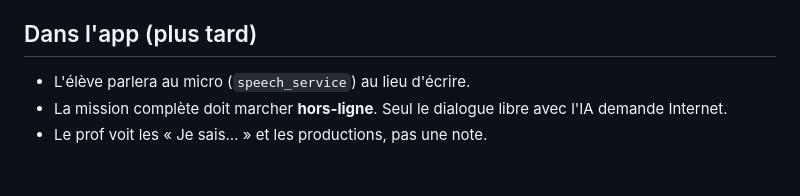
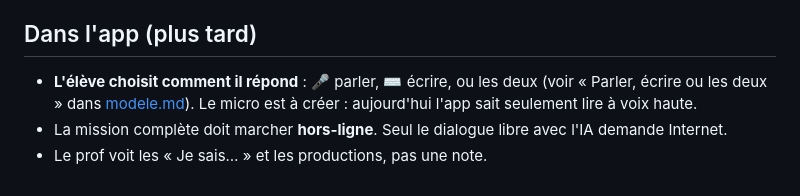
Before and after one commit to msanghare9-bit/jang, a Markdown page: pedagogie/mission-01-mon-nom.md, the part around the change. Drawn GitHub-style.

```diff
--- a/pedagogie/mission-01-mon-nom.md
+++ b/pedagogie/mission-01-mon-nom.md
@@ -94,7 +94,9 @@ Quatre marches. Après **deux réussites du premier coup de suite**, on saute la
 
 ## Dans l'app (plus tard)
 
-- L'élève parlera au micro (`speech_service`) au lieu d'écrire.
+- **L'élève choisit comment il répond** : 🎤 parler, ⌨️ écrire, ou les deux
+  (voir « Parler, écrire ou les deux » dans [modele.md](modele.md)). Le micro est à créer :
+  aujourd'hui l'app sait seulement lire à voix haute.
 - La mission complète doit marcher **hors-ligne**. Seul le dialogue libre avec l'IA demande
   Internet.
 - Le prof voit les « Je sais… » et les productions, pas une note.
```
Also changed, not shown: pedagogie/modele.md (+25 -0 lines).
